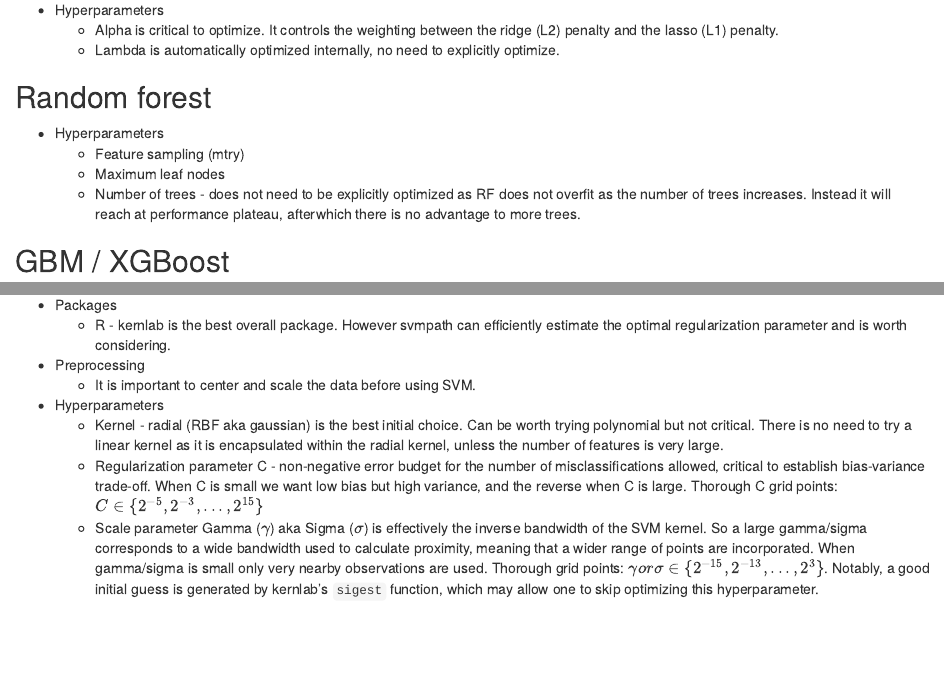
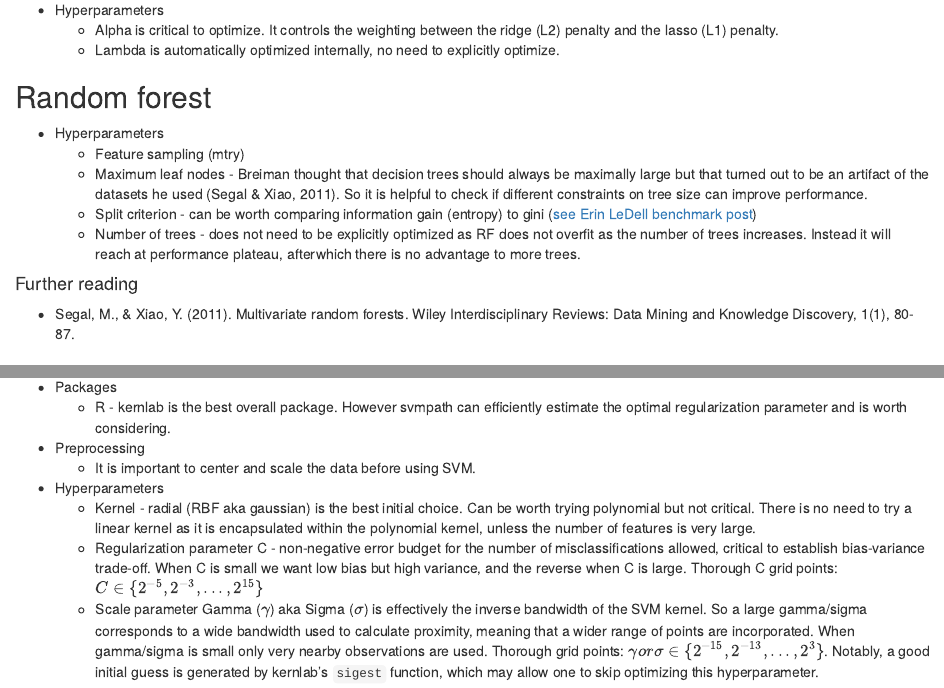
Before and after one commit to ck37/superlearner-guide, an R Markdown document (ensemble-suggestions.Rmd): the page in a window 1100 px wide, from 1060 px down, and a second part further down, joined at a grey line. Rendered offline with R 4.5, knitr and Pandoc, with nearby package versions.

Commit message:
More RF info

```diff
--- a/ensemble-suggestions.Rmd
+++ b/ensemble-suggestions.Rmd
@@ -59,8 +59,13 @@ This is the best single algorithm and should always be included in an SL library
 
 * Hyperparameters
     * Feature sampling (mtry)
-    * Maximum leaf nodes
+    * Maximum leaf nodes - Breiman thought that decision trees should always be maximally large but that turned out to be an artifact of the datasets he used (Segal & Xiao, 2011). So it is helpful to check if different constraints on tree size can improve performance.
+    * Split criterion - can be worth comparing information gain (entropy) to gini ([see Erin LeDell benchmark post](http://www.wise.io/tech/benchmarking-random-forest-part-1))
     * Number of trees - does not need to be explicitly optimized as RF does not overfit as the number of trees increases. Instead it will reach at performance plateau, afterwhich there is no advantage to more trees.
+
+#### Further reading
+
+* Segal, M., & Xiao, Y. (2011). Multivariate random forests. Wiley Interdisciplinary Reviews: Data Mining and Knowledge Discovery, 1(1), 80-87.
 
 ## GBM / XGBoost
 
@@ -92,7 +97,7 @@ This is the best single algorithm and should always be included in an SL library
 * Preprocessing
     * It is important to center and scale the data before using SVM.
 * Hyperparameters
-    * Kernel - radial (RBF aka gaussian) is the best initial choice. Can  be worth trying polynomial but not critical. There is no need to try a linear kernel as it is encapsulated within the radial kernel, unless the number of features is very large.
+    * Kernel - radial (RBF aka gaussian) is the best initial choice. Can  be worth trying polynomial but not critical. There is no need to try a linear kernel as it is encapsulated within the polynomial kernel, unless the number of features is very large.
     * Regularization parameter C - non-negative error budget for the number of misclassifications allowed, critical to establish bias-variance trade-off. When C is small we want low bias but high variance, and the reverse when C is large. Thorough C grid points: $C \in \{2^{−5},2^{−3},...,2^{15}\}$
     * Scale parameter Gamma ($\gamma$) aka Sigma ($\sigma$) is effectively the inverse bandwidth of the SVM kernel. So a large gamma/sigma corresponds to a wide bandwidth used to calculate proximity, meaning that a wider range of points are incorporated.  When gamma/sigma is small only very nearby observations are used. Thorough grid points: $\gamma or \sigma \in \{2^{-15}, 2^{-13}, ..., 2^{3}\}$. Notably, a good initial guess is generated by kernlab's `sigest` function, which may allow one to skip optimizing this hyperparameter.
 
```
